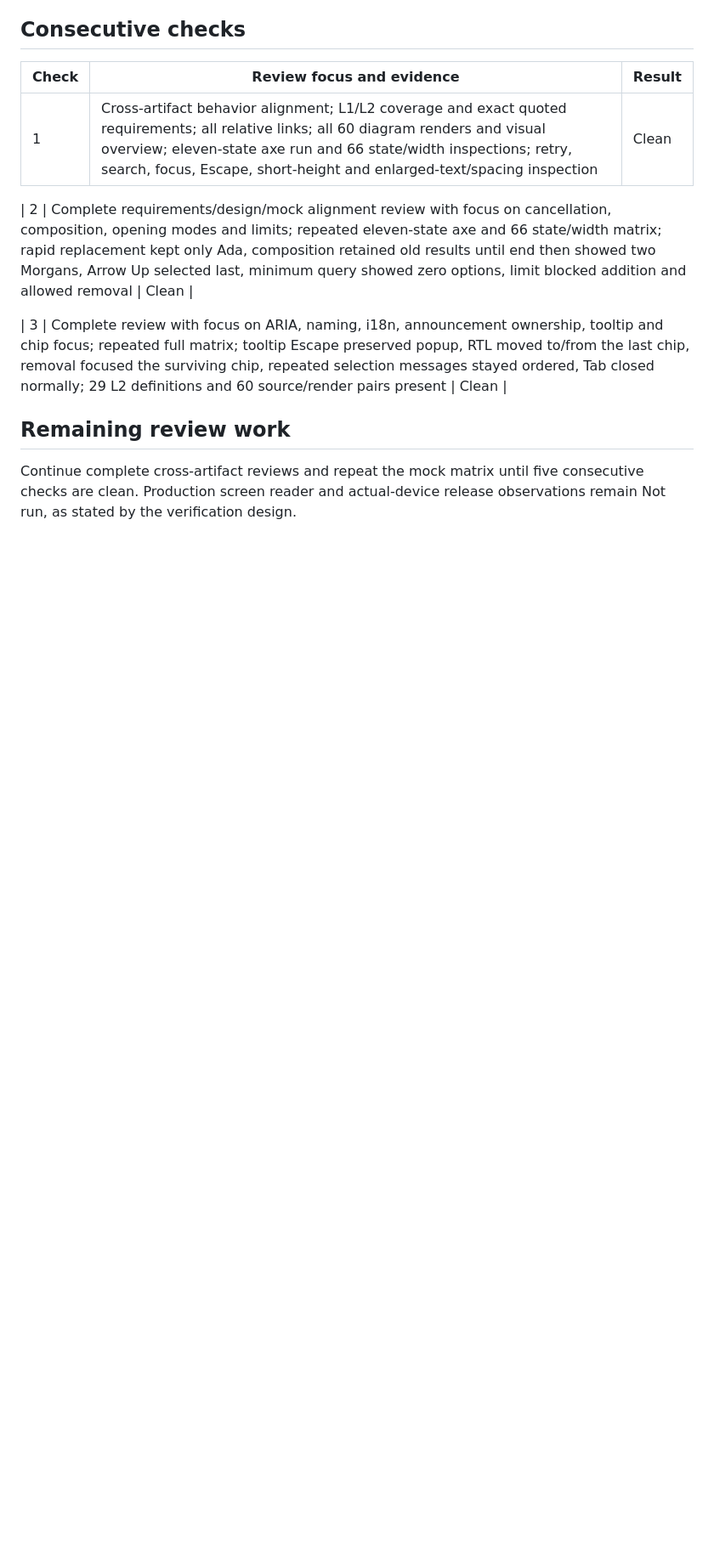
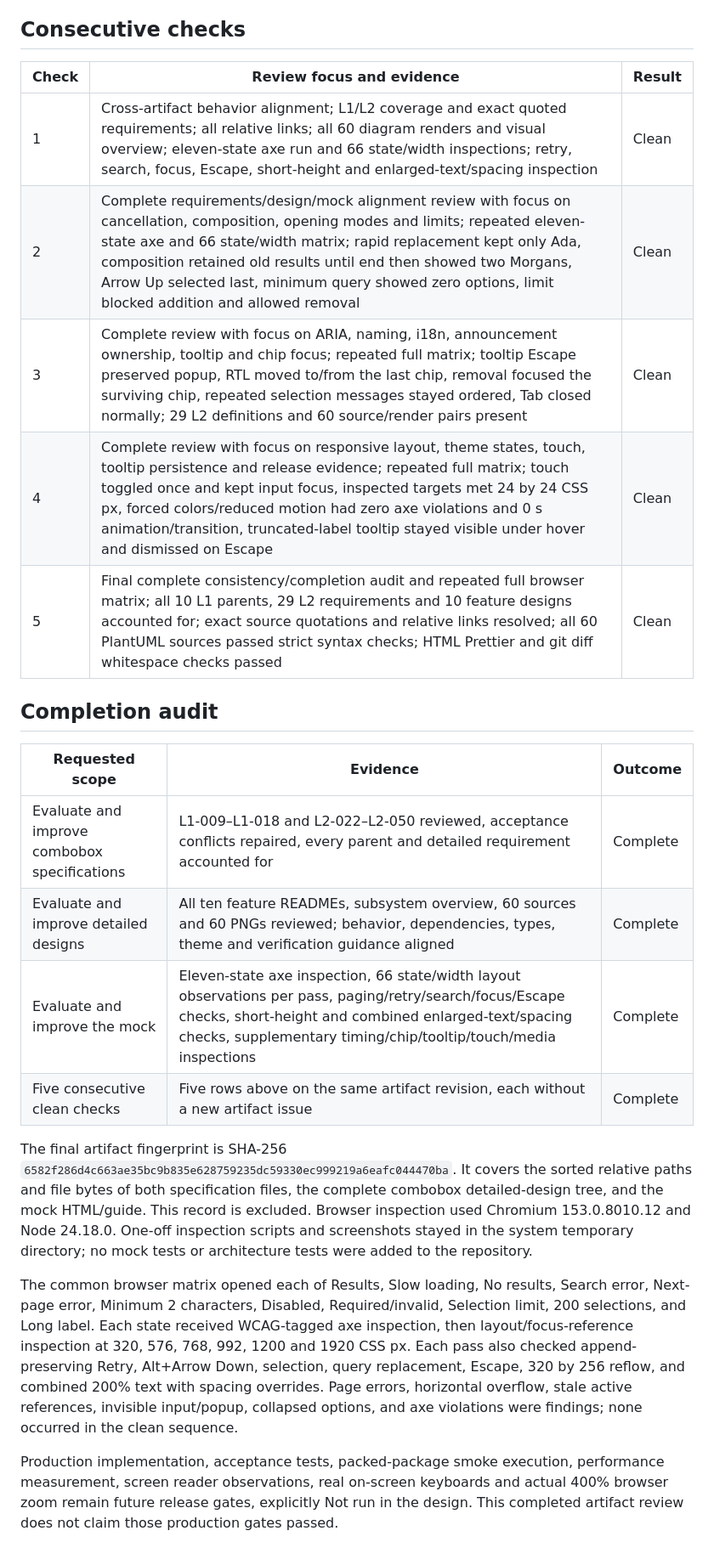
Before and after one commit to QuinntyneBrown/Tessera, a Markdown page: docs/verification/combobox-design-review.md, the part around one of its changes. Shown at 85% size. GitHub-like rendering; blank space fills up the shorter version.

Commit message:
docs: record completed combobox design review checks

```diff
--- a/docs/verification/combobox-design-review.md
+++ b/docs/verification/combobox-design-review.md
@@ -42,11 +42,22 @@ Consecutive clean checks: **3 of 5** after the repairs below. This record shall
 | Check | Review focus and evidence | Result |
 |---|---|---|
 | 1 | Cross-artifact behavior alignment; L1/L2 coverage and exact quoted requirements; all relative links; all 60 diagram renders and visual overview; eleven-state axe run and 66 state/width inspections; retry, search, focus, Escape, short-height and enlarged-text/spacing inspection | Clean |
+| 2 | Complete requirements/design/mock alignment review with focus on cancellation, composition, opening modes and limits; repeated eleven-state axe and 66 state/width matrix; rapid replacement kept only Ada, composition retained old results until end then showed two Morgans, Arrow Up selected last, minimum query showed zero options, limit blocked addition and allowed removal | Clean |
+| 3 | Complete review with focus on ARIA, naming, i18n, announcement ownership, tooltip and chip focus; repeated full matrix; tooltip Escape preserved popup, RTL moved to/from the last chip, removal focused the surviving chip, repeated selection messages stayed ordered, Tab closed normally; 29 L2 definitions and 60 source/render pairs present | Clean |
+| 4 | Complete review with focus on responsive layout, theme states, touch, tooltip persistence and release evidence; repeated full matrix; touch toggled once and kept input focus, inspected targets met 24 by 24 CSS px, forced colors/reduced motion had zero axe violations and 0 s animation/transition, truncated-label tooltip stayed visible under hover and dismissed on Escape | Clean |
+| 5 | Final complete consistency/completion audit and repeated full browser matrix; all 10 L1 parents, 29 L2 requirements and 10 feature designs accounted for; exact source quotations and relative links resolved; all 60 PlantUML sources passed strict syntax checks; HTML Prettier and git diff whitespace checks passed | Clean |
 
-| 2 | Complete requirements/design/mock alignment review with focus on cancellation, composition, opening modes and limits; repeated eleven-state axe and 66 state/width matrix; rapid replacement kept only Ada, composition retained old results until end then showed two Morgans, Arrow Up selected last, minimum query showed zero options, limit blocked addition and allowed removal | Clean |
+## Completion audit
 
-| 3 | Complete review with focus on ARIA, naming, i18n, announcement ownership, tooltip and chip focus; repeated full matrix; tooltip Escape preserved popup, RTL moved to/from the last chip, removal focused the surviving chip, repeated selection messages stayed ordered, Tab closed normally; 29 L2 definitions and 60 source/render pairs present | Clean |
+| Requested scope | Evidence | Outcome |
+|---|---|---|
+| Evaluate and improve combobox specifications | L1-009–L1-018 and L2-022–L2-050 reviewed, acceptance conflicts repaired, every parent and detailed requirement accounted for | Complete |
+| Evaluate and improve detailed designs | All ten feature READMEs, subsystem overview, 60 sources and 60 PNGs reviewed; behavior, dependencies, types, theme and verification guidance aligned | Complete |
+| Evaluate and improve the mock | Eleven-state axe inspection, 66 state/width layout observations per pass, paging/retry/search/focus/Escape checks, short-height and combined enlarged-text/spacing checks, supplementary timing/chip/tooltip/touch/media inspections | Complete |
+| Five consecutive clean checks | Five rows above on the same artifact revision, each without a new artifact issue | Complete |
 
-## Remaining review work
+The final artifact fingerprint is SHA-256 `6582f286d4c663ae35bc9b835e628759235dc59330ec999219a6eafc044470ba`. It covers the sorted relative paths and file bytes of both specification files, the complete combobox detailed-design tree, and the mock HTML/guide. This record is excluded. Browser inspection used Chromium 153.0.8010.12 and Node 24.18.0. One-off inspection scripts and screenshots stayed in the system temporary directory; no mock tests or architecture tests were added to the repository.
 
-Continue complete cross-artifact reviews and repeat the mock matrix until five consecutive checks are clean. Production screen reader and actual-device release observations remain Not run, as stated by the verification design.
+The common browser matrix opened each of Results, Slow loading, No results, Search error, Next-page error, Minimum 2 characters, Disabled, Required/invalid, Selection limit, 200 selections, and Long label. Each state received WCAG-tagged axe inspection, then layout/focus-reference inspection at 320, 576, 768, 992, 1200 and 1920 CSS px. Each pass also checked append-preserving Retry, Alt+Arrow Down, selection, query replacement, Escape, 320 by 256 reflow, and combined 200% text with spacing overrides. Page errors, horizontal overflow, stale active references, invisible input/popup, collapsed options, and axe violations were findings; none occurred in the clean sequence.
+
+Production implementation, acceptance tests, packed-package smoke execution, performance measurement, screen reader observations, real on-screen keyboards and actual 400% browser zoom remain future release gates, explicitly Not run in the design. This completed artifact review does not claim those production gates passed.
```
Also changed, not shown: other parts of docs/verification/combobox-design-review.md (+2 -2 lines).
